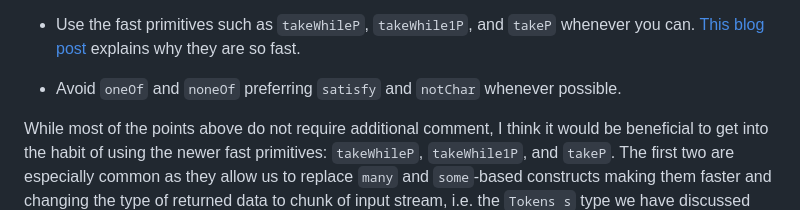
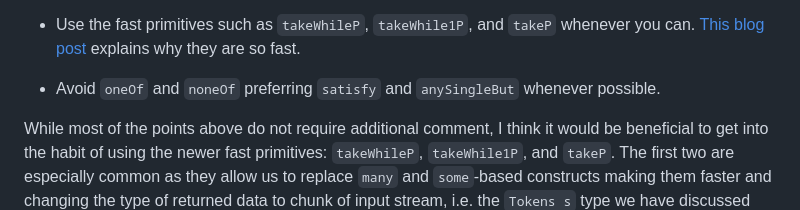
Before and after one commit to mrkkrp/markkarpov.com, a Markdown page: tutorial/megaparsec.md, the part around the change. Drawn GitHub-style.

Commit message:
Megaparsec tutorial: notChar -> anySingleBut

```diff
--- a/tutorial/megaparsec.md
+++ b/tutorial/megaparsec.md
@@ -2252,8 +2252,8 @@ Common pieces of advice:
   whenever you can. [This blog post][more-speed-more-power-hope] explains
   why they are so fast.
 
-* Avoid `oneOf` and `noneOf` preferring `satisfy` and `notChar` whenever
-  possible.
+* Avoid `oneOf` and `noneOf` preferring `satisfy` and `anySingleBut`
+  whenever possible.
 
 While most of the points above do not require additional comment, I think it
 would be beneficial to get into the habit of using the newer fast
```
